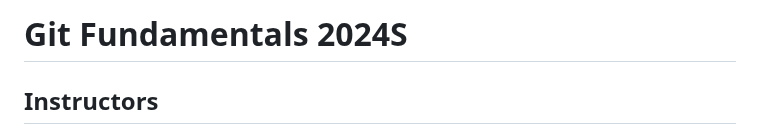
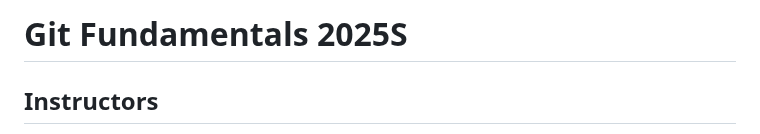
Before and after one commit to acdh-oeaw/Teaching_CBS4DH, a Markdown page: lectures/git_3.md, the part around the change. Rendered like a GitHub page.

Commit message:
change year from 2024S to 2025S

```diff
--- a/lectures/git_3.md
+++ b/lectures/git_3.md
@@ -1,4 +1,4 @@
-# Git Fundamentals 2024S
+# Git Fundamentals 2025S
 
 ## Instructors
 
```
